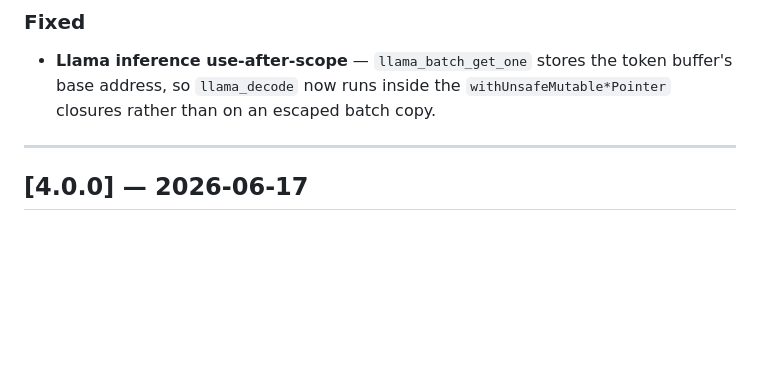
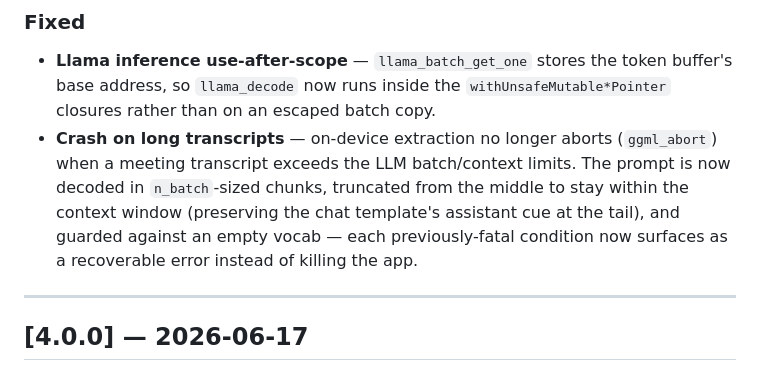
Before and after one commit to ankit2101/CalendarTask-Manager, a Markdown page: CHANGELOG.md, the part around the change. GitHub-like rendering; blank space fills up the shorter version.

Commit message:
docs: note long-transcript crash fix in v4.1.0 changelog
Co-Authored-By: Claude Opus 4.8 <noreply@anthropic.com>

```diff
--- a/CHANGELOG.md
+++ b/CHANGELOG.md
@@ -16,6 +16,7 @@ All notable changes to CalendarTask Manager are documented here.
 
 ### Fixed
 - **Llama inference use-after-scope** — `llama_batch_get_one` stores the token buffer's base address, so `llama_decode` now runs inside the `withUnsafeMutable*Pointer` closures rather than on an escaped batch copy.
+- **Crash on long transcripts** — on-device extraction no longer aborts (`ggml_abort`) when a meeting transcript exceeds the LLM batch/context limits. The prompt is now decoded in `n_batch`-sized chunks, truncated from the middle to stay within the context window (preserving the chat template's assistant cue at the tail), and guarded against an empty vocab — each previously-fatal condition now surfaces as a recoverable error instead of killing the app.
 
 ---
 
```
